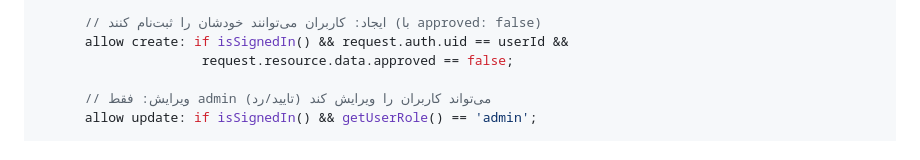
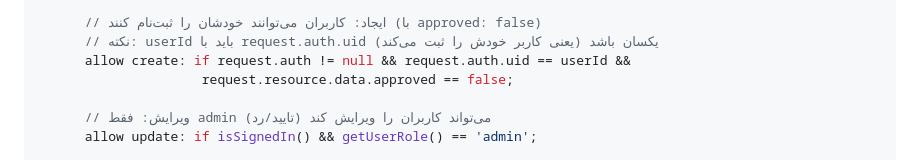
Before and after one commit to Sadr93/keyhan_financial, a Markdown page: FIREBASE_SECURITY_RULES.md, the part around the change. GitHub-like rendering.

Commit message:
Fix Security Rules: allow users to create their own user document during registration

```diff
--- a/FIREBASE_SECURITY_RULES.md
+++ b/FIREBASE_SECURITY_RULES.md
@@ -33,7 +33,8 @@ service cloud.firestore {
       allow list: if isSignedIn();
 
       // ایجاد: کاربران می‌توانند خودشان را ثبت‌نام کنند (با approved: false)
-      allow create: if isSignedIn() && request.auth.uid == userId &&
+      // نکته: userId باید با request.auth.uid یکسان باشد (یعنی کاربر خودش را ثبت می‌کند)
+      allow create: if request.auth != null && request.auth.uid == userId &&
                      request.resource.data.approved == false;
 
       // ویرایش: فقط admin می‌تواند کاربران را ویرایش کند (تایید/رد)
```
